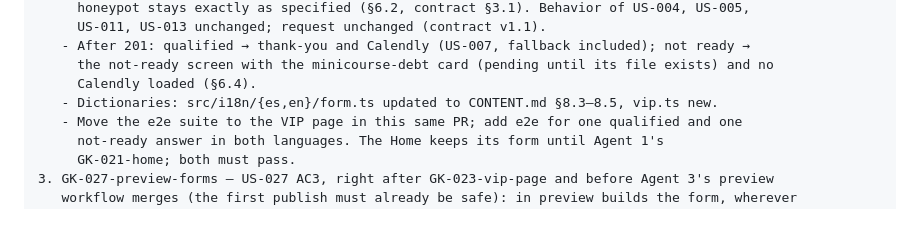
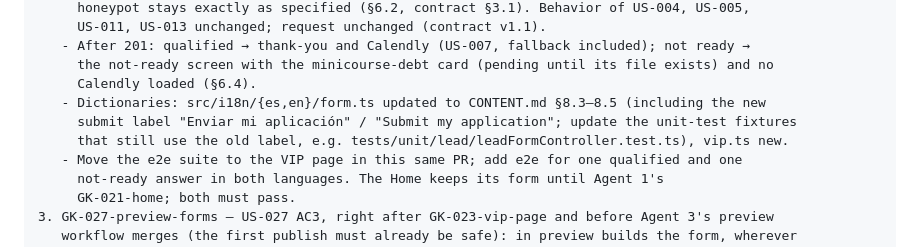
Before and after one commit to Raulc87/gaby-main-page, a Markdown page: docs/sprints/SPRINT_003_AGENT_PROMPTS.md, the part around the change. GitHub-like rendering; blank space fills up the shorter version.

Commit message:
GK-DOCS: #51 nits — "approved" includes owner decisions; submit label in Agent 2 prompt
Co-Authored-By: Claude Opus 5.5 <noreply@anthropic.com>
Claude-Session: https://claude.ai/code/session_01AgwMvvPepgrLbwGJBETbN9

```diff
--- a/docs/sprints/SPRINT_003_AGENT_PROMPTS.md
+++ b/docs/sprints/SPRINT_003_AGENT_PROMPTS.md
@@ -143,7 +143,9 @@ Order of work:
    - After 201: qualified → thank-you and Calendly (US-007, fallback included); not ready →
      the not-ready screen with the minicourse-debt card (pending until its file exists) and no
      Calendly loaded (§6.4).
-   - Dictionaries: src/i18n/{es,en}/form.ts updated to CONTENT.md §8.3–8.5, vip.ts new.
+   - Dictionaries: src/i18n/{es,en}/form.ts updated to CONTENT.md §8.3–8.5 (including the new
+     submit label "Enviar mi aplicación" / "Submit my application"; update the unit-test fixtures
+     that still use the old label, e.g. tests/unit/lead/leadFormController.test.ts), vip.ts new.
    - Move the e2e suite to the VIP page in this same PR; add e2e for one qualified and one
      not-ready answer in both languages. The Home keeps its form until Agent 1's
      GK-021-home; both must pass.
```
Also changed, not shown: docs/ux/CONTENT.md (+1 -1 lines).
